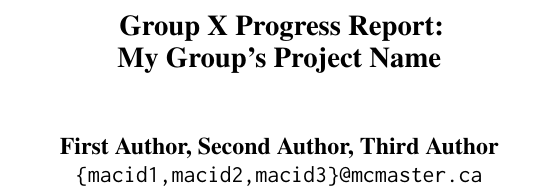
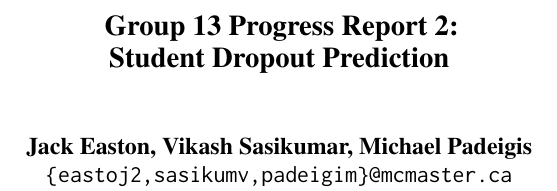
Before and after one commit to MichaelPadeigis/StudentRiskML, a LaTeX document (Progress_Report/progress_report.tex): part of one column of page 1 of 5, cut so that both start at the same text. Compiled offline with pdfLaTeX.

Commit message:
Title and author added in

```diff
--- a/Progress_Report/progress_report.tex
+++ b/Progress_Report/progress_report.tex
@@ -25,11 +25,11 @@
 %
 % and set <dim> to something 5cm or larger.
 
-\title{Group X Progress Report:\\My Group's Project Name}
+\title{Group 13 Progress Report 2:\\Student Dropout Prediction}
 
 
-\author{First Author, Second Author, Third Author \\
-  \texttt{\{macid1,macid2,macid3\}@mcmaster.ca} }
+\author{Jack Easton, Vikash Sasikumar, Michael Padeigis \\
+  \texttt{\{eastoj2,sasikumv,padeigim\}@mcmaster.ca} }
 
 %\author{
 %  \textbf{First Author\textsuperscript{1}},
```
